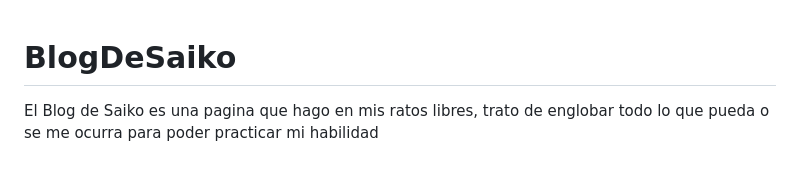
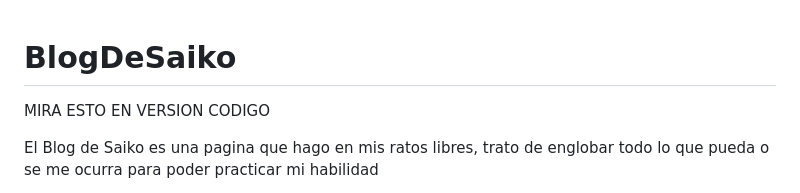
Before and after one commit to WolfOfDoom/BlogDeSaiko, a Markdown page: README.md, the part around the change. Rendered like a GitHub page; blank space fills up the shorter version.

```diff
--- a/README.md
+++ b/README.md
@@ -1,4 +1,6 @@
 # BlogDeSaiko
+
+MIRA ESTO EN VERSION CODIGO
 
 El Blog de Saiko es una pagina que hago en mis ratos libres, trato de englobar todo lo que pueda o se me ocurra para poder practicar mi habilidad
 
```
